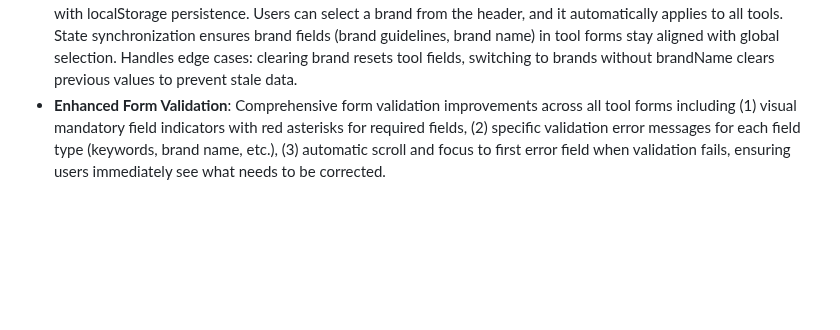
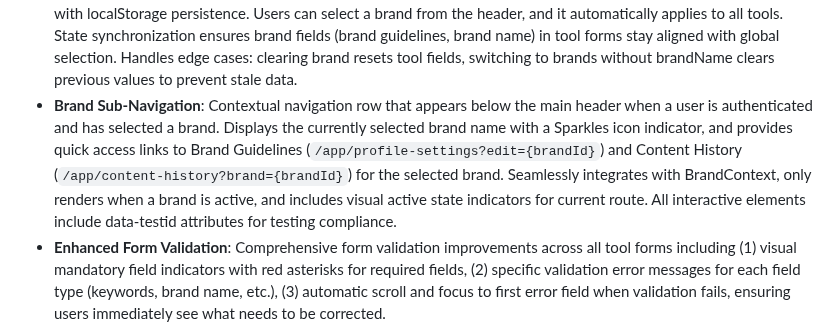
Before and after one commit to Atom-Digital-AI/AtomToolsAI-clone, a Markdown page: replit.md, the part around the change. Drawn GitHub-style; blank space fills up the shorter version.

Commit message:
Add a sub-navigation for selected brand details
Add a contextual sub-navigation row below the main header, displaying the selected brand name and links to brand guidelines and content history for authenticated users.

Replit-Commit-Author: Agent
Replit-Commit-Session-Id: d183b769-e496-4060-9c56-26c9dcf1747c
Replit-Commit-Checkpoint-Type: full_checkpoint
Replit-Commit-Screenshot-Url: https://storage.googleapis.com/screenshot-production-us-central1/e40a937a-f5c7-4098-8c70-f0bc7e6654a5/d183b769-e496-4060-9c56-26c9dcf1747c/80ug8kl

```diff
--- a/replit.md
+++ b/replit.md
@@ -75,6 +75,7 @@ A PostgreSQL database with a pure tier-based subscription system:
 - **Usage Tracking & Monitoring**: Real-time usage statistics display showing current usage vs limits for each tool with visual progress indicators, subfeature tracking, and upgrade prompts integrated into account settings.
 - **Enhanced Webhook Integration**: Content generator webhook endpoint supports both header-based (`x-request-id`) and body-based request ID passing, with secure API key authentication (wK8mN5pR7vL2xZ9qE3fT6jA4hG1cY8sB9mW5nP2xL7qE3fT6jA4hG1cY8sB9mW5n) for external service integration.
 - **Global Brand Context System**: Application-wide brand selection system using React Context API (BrandContext) with localStorage persistence. Users can select a brand from the header, and it automatically applies to all tools. State synchronization ensures brand fields (brand guidelines, brand name) in tool forms stay aligned with global selection. Handles edge cases: clearing brand resets tool fields, switching to brands without brandName clears previous values to prevent stale data.
+- **Brand Sub-Navigation**: Contextual navigation row that appears below the main header when a user is authenticated and has selected a brand. Displays the currently selected brand name with a Sparkles icon indicator, and provides quick access links to Brand Guidelines (`/app/profile-settings?edit={brandId}`) and Content History (`/app/content-history?brand={brandId}`) for the selected brand. Seamlessly integrates with BrandContext, only renders when a brand is active, and includes visual active state indicators for current route. All interactive elements include data-testid attributes for testing compliance.
 - **Enhanced Form Validation**: Comprehensive form validation improvements across all tool forms including (1) visual mandatory field indicators with red asterisks for required fields, (2) specific validation error messages for each field type (keywords, brand name, etc.), (3) automatic scroll and focus to first error field when validation fails, ensuring users immediately see what needs to be corrected.
 - **Brand Auto-Population**: Intelligent auto-fill functionality that populates tool forms when a brand is selected from the global selector. Auto-selects the brand guideline profile by ID and populates brand name field if available in profile content. Includes complete cleanup logic: deselecting brand or switching to brand without brandName properly clears all related fields to maintain data integrity.
 - **Content Feedback & RAG System**: Comprehensive feedback collection system with thumbs up/down buttons integrated into SEO Meta and Google Ads generators. Users can provide optional text feedback on thumbs down ratings. All feedback is stored with complete tenant isolation (userId, guidelineProfileId) and integrated into RAG (Retrieval-Augmented Generation) prompts to continuously improve AI outputs based on user preferences. The RAG service retrieves the last 10 feedback items, separates positive and negative feedback, and includes them in AI prompts for personalized content generation improvements.
```
